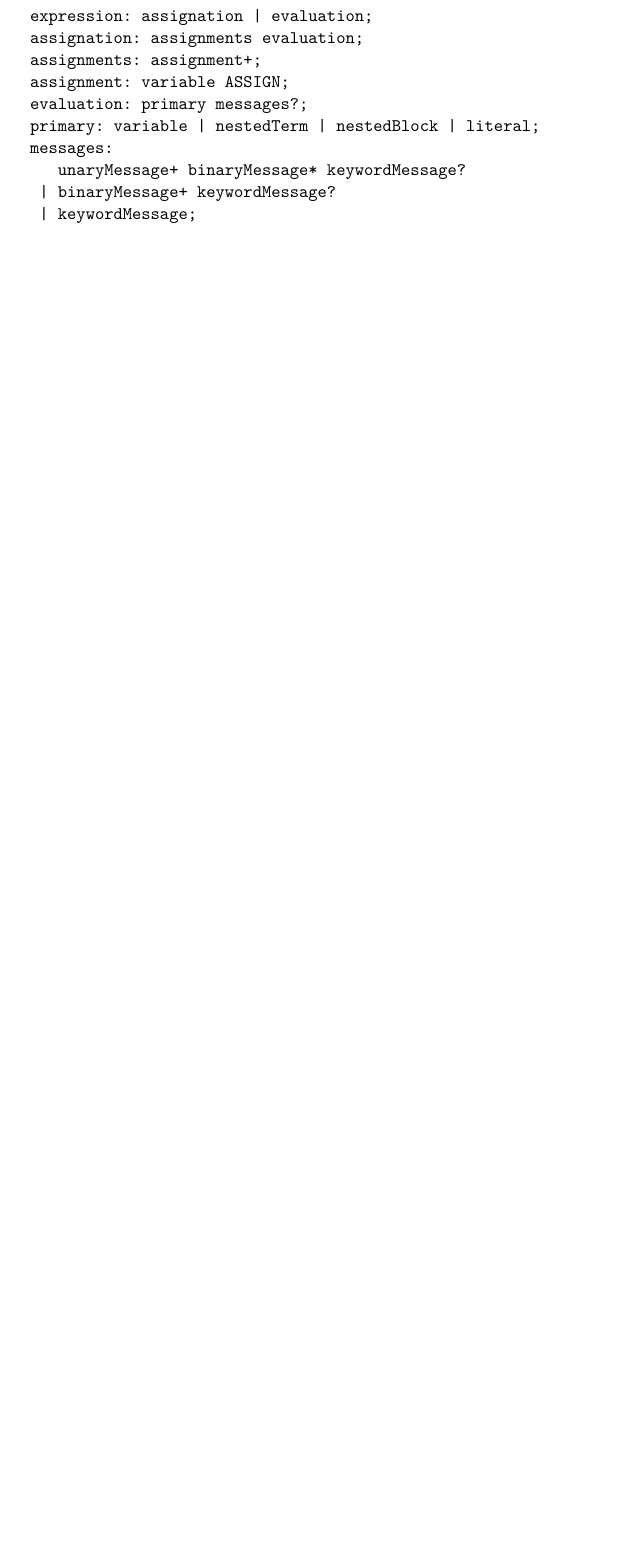
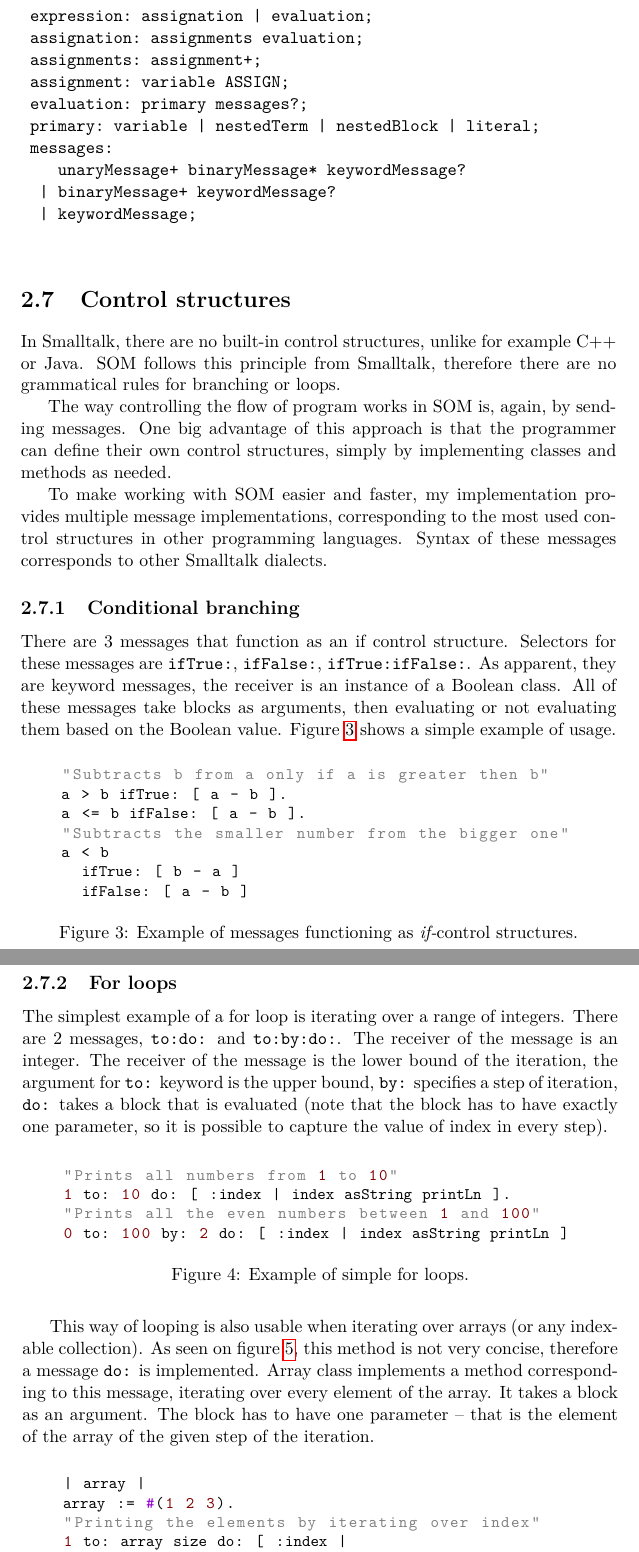
Before and after one commit to rudo-rov/som-thesis-theory, a LaTeX thesis (DP_Rovnak_Rudolf_2021.tex): part of page 25 of 37 before the commit and two parts of pages 25 and 26 of 37 after it, the two joined at a grey line, cut so that both start at the same text, the shorter picture padded with empty space. Compiled offline with pdfLaTeX; a LaTeX package or settings file that is missing is left out.

Commit message:
Ifs and for loops

```diff
--- a/DP_Rovnak_Rudolf_2021.tex
+++ b/DP_Rovnak_Rudolf_2021.tex
@@ -319,3 +318,64 @@
 	\item nested expression.
 \end{itemize}
 
+\section{Control structures}
+In Smalltalk, there are no built-in control structures, unlike for example C++ or Java. SOM follows this principle
+from Smalltalk, therefore there are no grammatical rules for branching or loops.
+
+The way controlling the flow of program works in SOM is, again, by sending messages. One big advantage of this
+approach is that the programmer can define their own control structures, simply by implementing classes and
+methods as needed.
+
+To make working with SOM easier and faster, my implementation provides multiple message implementations,
+corresponding to the most used control structures in other programming languages. Syntax of these messages
+corresponds to other Smalltalk dialects.
+
+\subsection{Conditional branching}
+There are 3 messages that function as an if control structure. Selectors for these messages are \texttt{ifTrue:},
+\texttt{ifFalse:}, \texttt{ifTrue:ifFalse:}. As apparent, they are keyword messages, the receiver is an instance of
+a Boolean class. All of these messages take blocks as arguments, then evaluating or not evaluating them based on
+the Boolean value. Figure \ref{lst-if-control} shows a simple example of usage.
+
+\begin{figure}[h!]
+	\begin{lstlisting}[language=Smalltalk]
+		"Subtracts b from a only if a is greater then b"
+		a > b ifTrue: [ a - b ].
+		a <= b ifFalse: [ a - b ].
+		"Subtracts the smaller number from the bigger one"
+		a < b
+			ifTrue: [ b - a ]
+			ifFalse: [ a - b ]
+	\end{lstlisting}
+	\caption{Example of messages functioning as \textit{if-}control structures.}
+	\label{lst-if-control}
+\end{figure}
+
+\subsection{For loops}
+The simplest example of a for loop is iterating over a range of integers. There are 2 messages, \texttt{to:do:} and  \texttt{to:by:do:}.
+The receiver of the message is an integer. The receiver of the message is the lower bound of the iteration, the argument for \texttt{to:}
+keyword is the upper bound, \texttt{by:} specifies a step of iteration, \texttt{do:} takes a block that is evaluated (note that the block
+has to have exactly one parameter, so it is possible to capture the value of index in every step).
+
+\begin{figure}[h!]
+	\begin{lstlisting}[language=Smalltalk]
+		"Prints all numbers from 1 to 10"
+		1 to: 10 do: [ :index | index asString printLn ].
+		"Prints all the even numbers between 1 and 100"
+		0 to: 100 by: 2 do: [ :index | index asString printLn ]
+	\end{lstlisting}
+	\caption{Example of simple for loops.}
+	\label{lst-for-index}
+\end{figure}
+
+This way of looping is also usable when iterating over arrays (or any indexable collection). As seen on figure \ref{lst-for-array}, this method is not
+very concise, therefore a message \texttt{do:} is implemented. Array class implements a method corresponding to this message, iterating
+over every element of the array. It takes a block as an argument. The block has to have one parameter -- that is the element of the array
+of the given step of the iteration.
+
+\begin{figure}[h!]
+	\begin{lstlisting}[language=Smalltalk]
+		| array |
+		array := #(1 2 3).
+		"Printing the elements by iterating over index"
+		1 to: array size do: [ :index |
+			(array at: index) asString printLn ].
```
Also changed, not shown: DP_Rovnak_Rudolf_2021.pdf, DP_Rovnak_Rudolf_2021.tex (19 more changed lines).
